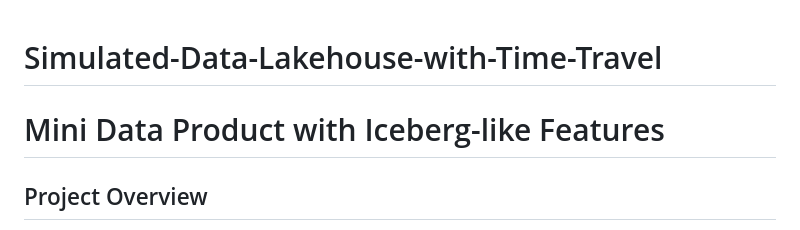
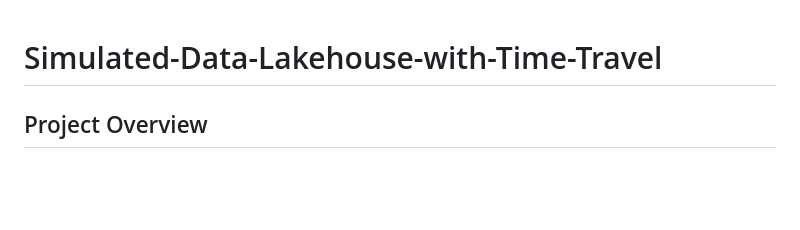
Before and after one commit to RBFZ/Simulated-Data-Lakehouse-with-Time-Travel, a Markdown page: README.md, the part around the change. Rendered like a GitHub page; blank space fills up the shorter version.

```diff
--- a/README.md
+++ b/README.md
@@ -1,5 +1,4 @@
 # Simulated-Data-Lakehouse-with-Time-Travel
-# Mini Data Product with Iceberg-like Features
 
 ## Project Overview
 
```
